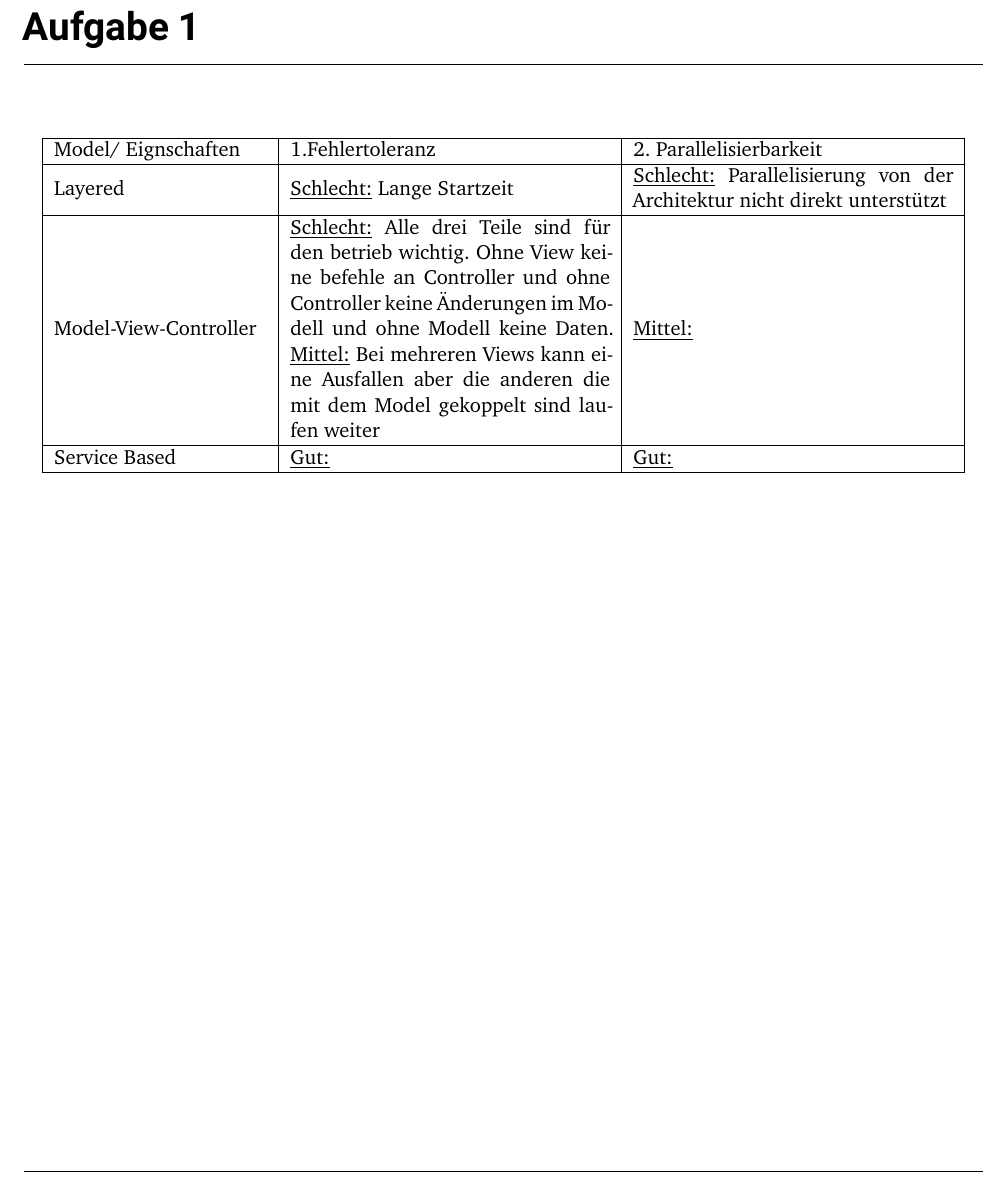
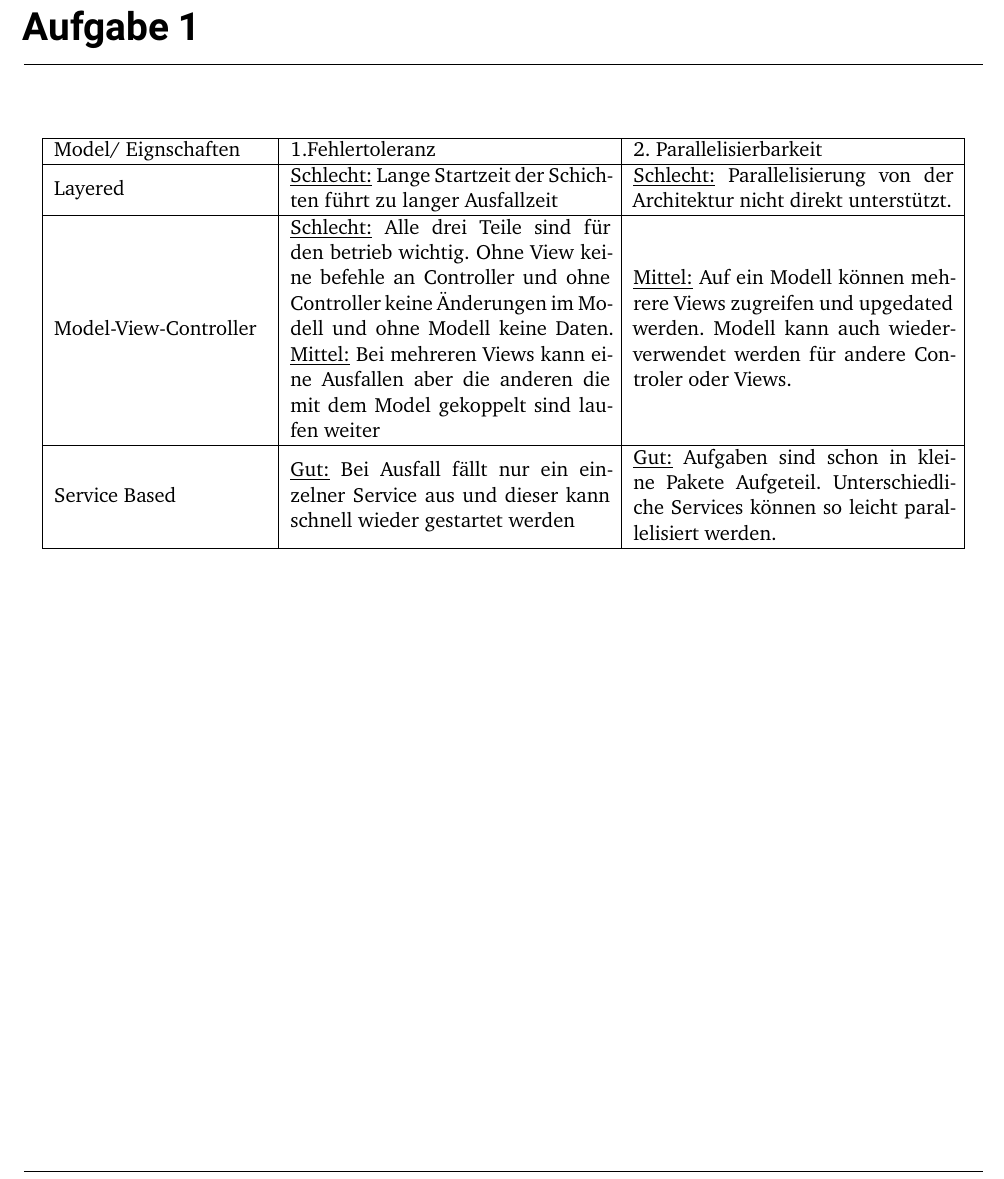
Before and after one commit to magnusdierking/SoftwareEngineering, a LaTeX thesis (SE_Exc04/Abgabe04_Gr49.tex, which reads SE_Exc04/Einzelaufgaben/Abgabe04.1.tex): part of page 3 of 3, cut so that both start at the same text. Compiled offline with XeLaTeX.

Commit message:
könnte fertig

```diff
--- a/SE_Exc04/Einzelaufgaben/Abgabe04.1.tex
+++ b/SE_Exc04/Einzelaufgaben/Abgabe04.1.tex
@@ -4,16 +4,16 @@
 		\hline
 		Model/ Eignschaften & 1.Fehlertoleranz & 2. Parallelisierbarkeit  \\
 		\hline
-		Layered & \underline{Schlecht:} Lange Startzeit &  \underline{Schlecht:} Parallelisierung von der Architektur nicht direkt unterstützt \\
+		Layered & \underline{Schlecht:} Lange Startzeit der Schichten führt zu langer Ausfallzeit &  \underline{Schlecht:} Parallelisierung von der Architektur nicht direkt unterstützt. \\
 		\hline
 		Model-View-Controller& \underline{Schlecht:}
 		Alle drei Teile sind für den betrieb wichtig. Ohne View keine befehle an Controller und ohne Controller keine Änderungen im Modell und ohne Modell keine Daten.
 		\underline{Mittel:} Bei mehreren Views kann eine Ausfallen aber die anderen die mit dem Model gekoppelt sind laufen weiter
 
-				 & \underline{Mittel:}\\
+				 & \underline{Mittel:} Auf ein Modell können mehrere Views zugreifen und upgedated werden. Modell kann auch wiederverwendet werden für andere Controler oder Views.\\
 		\hline
 		Service Based&
-		\underline{Gut:} & \underline{Gut:} \\
+		\underline{Gut:} Bei Ausfall fällt nur ein einzelner Service aus und dieser kann schnell wieder gestartet werden & \underline{Gut:} Aufgaben sind schon in kleine Pakete Aufgeteil. Unterschiedliche Services können so leicht parallelisiert werden. \\
 		\hline
 	\end{tabular}
 \end{center}
```
Also changed, not shown: SE_Exc04/Abgabe04_Gr49.pdf, 2 other files.
